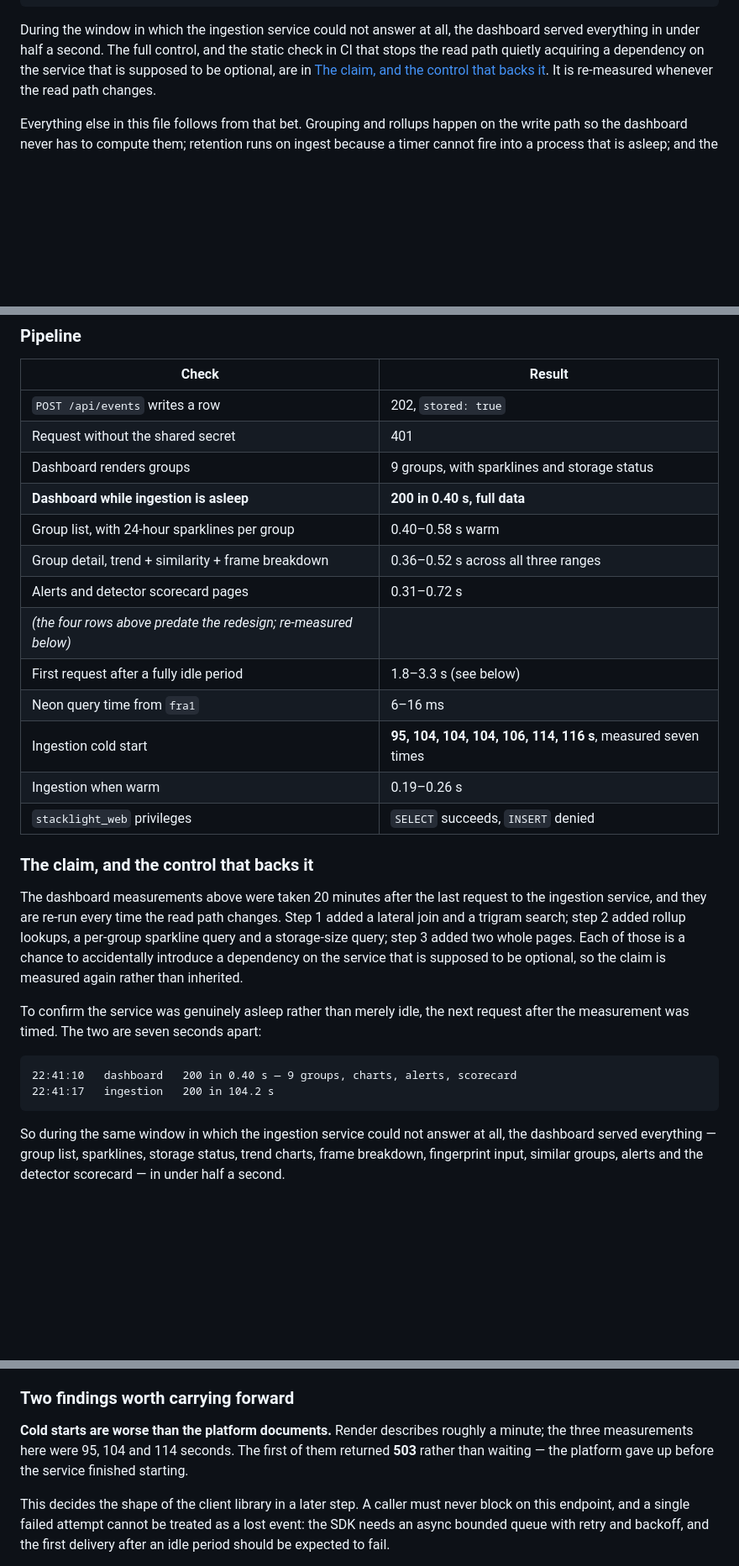
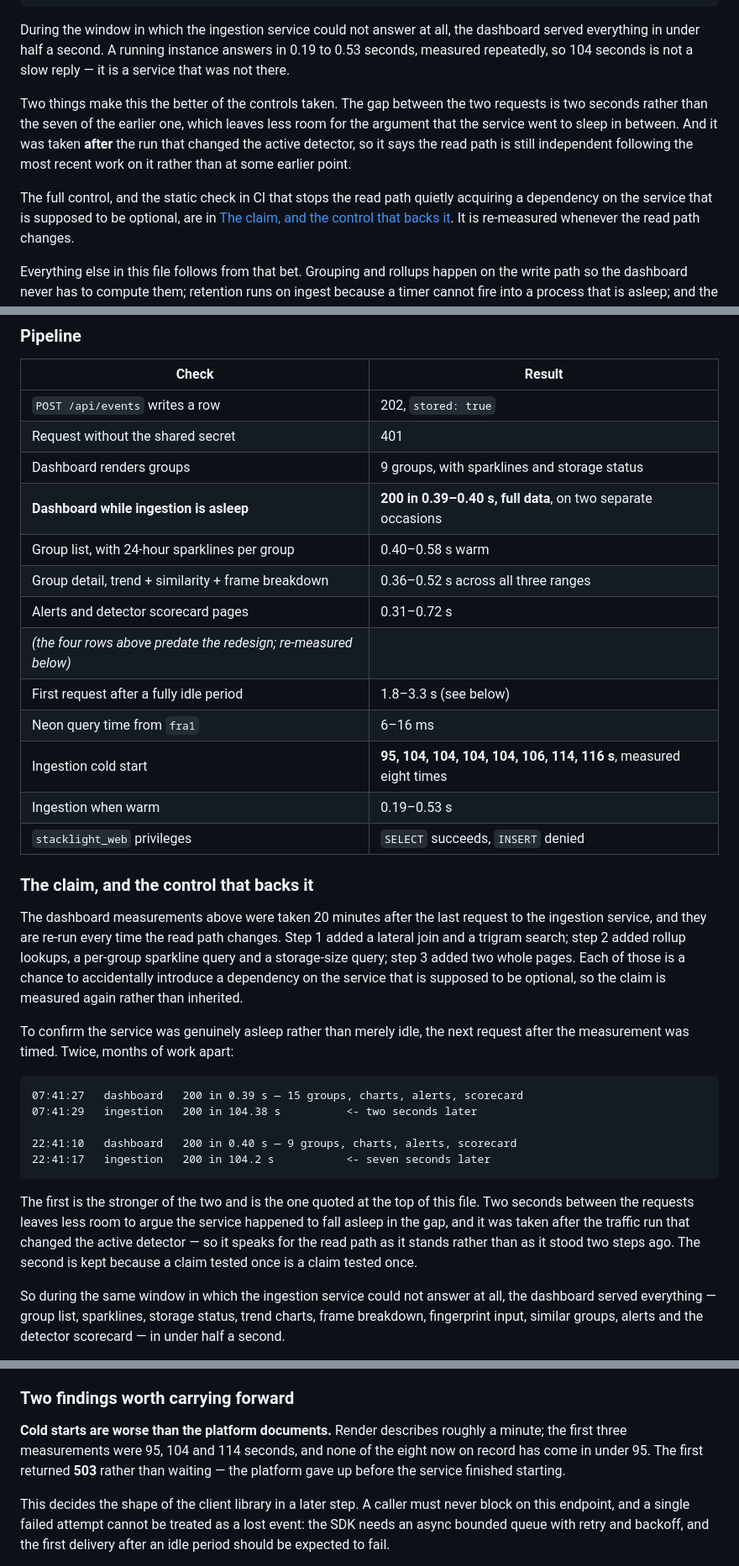
Before and after one commit to YusufKosarDev/stacklight, a Markdown page: README.md, 3 parts joined by grey strips. Shown at 84% size. Rendered like a GitHub page; blank space fills up the shorter version.

Commit message:
docs: quote the tighter control for the architectural bet
The bet was backed by two requests seven seconds apart. There is now a pair two
seconds apart, and it is better evidence in two ways rather than one.

Seven seconds is long enough for somebody to say the service fell asleep between
the two requests, and the whole point of the control is to leave nothing to say.
Two is not. And the newer pair was taken after the traffic run and the detector
change, so it speaks for the read path as it stands rather than as it stood two
steps ago -- which matters, because every step is a chance to acquire a
dependency on the service that is supposed to be optional.

Both pairs are kept in the measurements section, newest first, with a line on why
the newer one is the stronger. A claim tested once is a claim tested once.

The cold start is now on record eight times rather than seven, and none of the
eight has come in under 95 seconds. The warm figure widens to 0.19-0.53 s, the
upper end measured today. The step 0 finding keeps its original three
measurements and now says so, since "the three measurements here" had quietly
become wrong in a file that holds eight.

````diff
--- a/README.md
+++ b/README.md
@@ -94,9 +93,19 @@ a service that had been idle for nineteen minutes:
 ```
 
 During the window in which the ingestion service could not answer at all, the
-dashboard served everything in under half a second. The full control, and the
-static check in CI that stops the read path quietly acquiring a dependency on the
-service that is supposed to be optional, are in
+dashboard served everything in under half a second. A running instance answers in
+0.19 to 0.53 seconds, measured repeatedly, so 104 seconds is not a slow reply —
+it is a service that was not there.
+
+Two things make this the better of the controls taken. The gap between the two
+requests is two seconds rather than the seven of the earlier one, which leaves
+less room for the argument that the service went to sleep in between. And it was
+taken **after** the run that changed the active detector, so it says the read path
+is still independent following the most recent work on it rather than at some
+earlier point.
+
+The full control, and the static check in CI that stops the read path quietly
+acquiring a dependency on the service that is supposed to be optional, are in
 [The claim, and the control that backs it](#the-claim-and-the-control-that-backs-it).
 It is re-measured whenever the read path changes.
 
@@ -1191,15 +1200,15 @@ missing is not the mechanism but traffic with a shape that trips it.
 | `POST /api/events` writes a row | 202, `stored: true` |
 | Request without the shared secret | 401 |
 | Dashboard renders groups | 9 groups, with sparklines and storage status |
-| **Dashboard while ingestion is asleep** | **200 in 0.40 s, full data** |
+| **Dashboard while ingestion is asleep** | **200 in 0.39–0.40 s, full data**, on two separate occasions |
 | Group list, with 24-hour sparklines per group | 0.40–0.58 s warm |
 | Group detail, trend + similarity + frame breakdown | 0.36–0.52 s across all three ranges |
 | Alerts and detector scorecard pages | 0.31–0.72 s |
 | *(the four rows above predate the redesign; re-measured below)* | |
 | First request after a fully idle period | 1.8–3.3 s (see below) |
 | Neon query time from `fra1` | 6–16 ms |
-| Ingestion cold start | **95, 104, 104, 104, 106, 114, 116 s**, measured seven times |
-| Ingestion when warm | 0.19–0.26 s |
+| Ingestion cold start | **95, 104, 104, 104, 104, 106, 114, 116 s**, measured eight times |
+| Ingestion when warm | 0.19–0.53 s |
 | `stacklight_web` privileges | `SELECT` succeeds, `INSERT` denied |
 
 ### The claim, and the control that backs it
@@ -1213,12 +1222,22 @@ that is supposed to be optional, so the claim is measured again rather than
 inherited.
 
 To confirm the service was genuinely asleep rather than merely idle, the next
-request after the measurement was timed. The two are seven seconds apart:
+request after the measurement was timed. Twice, months of work apart:
 
 ```
+07:41:27   dashboard   200 in 0.39 s — 15 groups, charts, alerts, scorecard
+07:41:29   ingestion   200 in 104.38 s          <- two seconds later
+
 22:41:10   dashboard   200 in 0.40 s — 9 groups, charts, alerts, scorecard
-22:41:17   ingestion   200 in 104.2 s
+22:41:17   ingestion   200 in 104.2 s           <- seven seconds later
 ```
+
+The first is the stronger of the two and is the one quoted at the top of this
+file. Two seconds between the requests leaves less room to argue the service
+happened to fall asleep in the gap, and it was taken after the traffic run that
+changed the active detector — so it speaks for the read path as it stands rather
+than as it stood two steps ago. The second is kept because a claim tested once is
+a claim tested once.
 
 So during the same window in which the ingestion service could not answer at all,
 the dashboard served everything — group list, sparklines, storage status, trend
@@ -1433,9 +1452,9 @@ visitor who arrives first does feel it.
 ### Two findings worth carrying forward
 
 **Cold starts are worse than the platform documents.** Render describes roughly
-a minute; the three measurements here were 95, 104 and 114 seconds. The first of
-them returned **503** rather than waiting — the platform gave up before the
-service finished starting.
+a minute; the first three measurements were 95, 104 and 114 seconds, and none of
+the eight now on record has come in under 95. The first returned **503** rather
+than waiting — the platform gave up before the service finished starting.
 
 This decides the shape of the client library in a later step. A caller must
 never block on this endpoint, and a single failed attempt cannot be treated as a
````
Also changed, not shown: other parts of README.md (+3 -4 lines).
